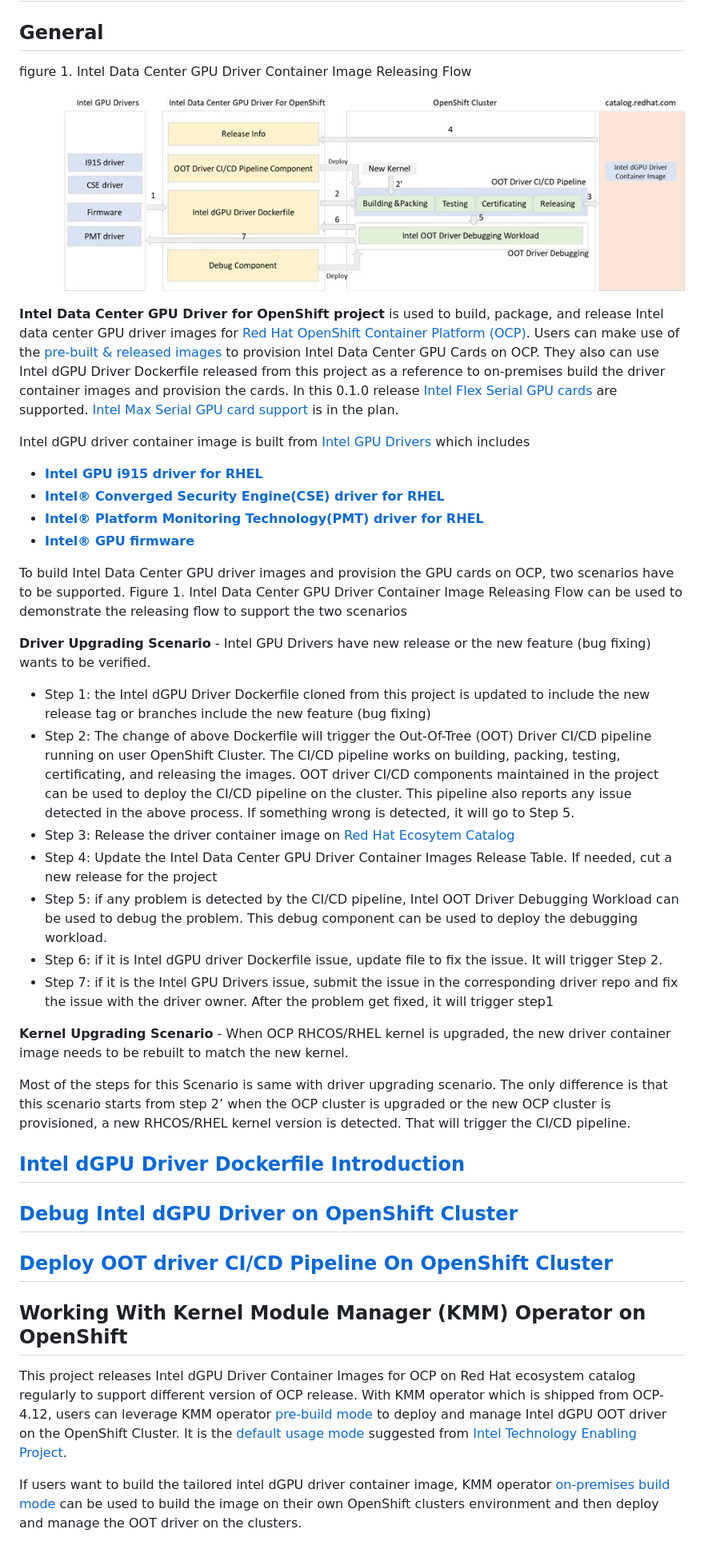
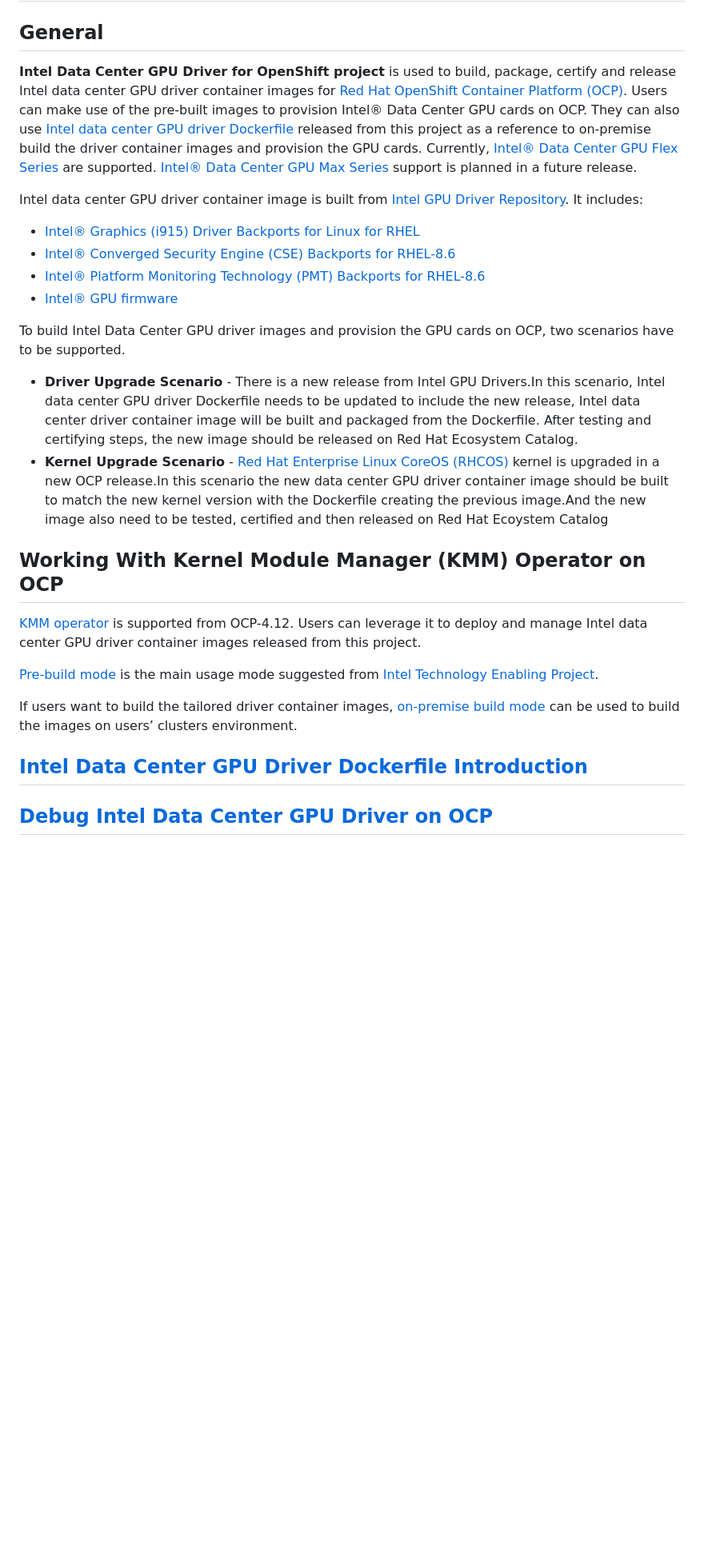
Before and after one commit to intel/intel-data-center-gpu-driver-for-openshift, a Markdown page: README.md, the part around the change. Shown at 80% size. Rendered like a GitHub page; blank space fills up the shorter version.

Commit message:
Update README.md
Signed-off-by: uMartinXu martin.xu@intel.com

```diff
--- a/README.md
+++ b/README.md
@@ -5,41 +5,27 @@ This project is currently under active development, and as such, all source code
 
 ## General
 
-figure 1. Intel Data Center GPU Driver Container Image Releasing Flow
+**Intel Data Center GPU Driver for OpenShift project** is used to build, package, certify and release Intel data center GPU driver container images for [Red Hat OpenShift Container Platform (OCP)](https://www.redhat.com/en/technologies/cloud-computing/openshift/container-platform). Users can make use of the pre-built images to provision Intel® Data Center GPU cards on OCP. They can also use [Intel data center GPU driver Dockerfile](docker/intel-dgpu-driver.Dockerfile) released from this project as a reference to on-premise build the driver container images and provision the GPU cards. Currently, [Intel® Data Center GPU Flex Series](https://www.intel.com/content/www/us/en/products/docs/discrete-gpus/data-center-gpu/flex-series/overview.html) are supported. [Intel® Data Center GPU Max Series](https://www.intel.com/content/www/us/en/products/details/discrete-gpus/data-center-gpu/max-series.html) support is planned in a future release.
 
-![figure 1. Intel Data Center GPU Driver Container Image Releasing Flow](pics/releasing_flow.jpg)
+Intel data center GPU driver container image is built from [Intel GPU Driver Repository](https://github.com/intel-gpu). It includes:
+-	[Intel® Graphics (i915) Driver Backports for Linux for RHEL](https://github.com/intel-gpu/intel-gpu-i915-backports/tree/redhat/main)
+-	[Intel® Converged Security Engine (CSE) Backports for RHEL-8.6](https://github.com/intel-gpu/intel-gpu-cse-backports/tree/rhel86)
+-	[Intel® Platform Monitoring Technology (PMT) Backports for RHEL-8.6](https://github.com/intel-gpu/intel-gpu-pmt-backports/tree/rhel86)
+-	[Intel® GPU firmware](https://github.com/intel-gpu/intel-gpu-firmware)
 
-**Intel Data Center GPU Driver for OpenShift project** is used to build, package, and release Intel data center GPU driver images for [Red Hat OpenShift Container Platform (OCP)](https://www.redhat.com/en/technologies/cloud-computing/openshift/container-platform). Users can make use of the [pre-built & released images](release/README.md) to provision Intel Data Center GPU Cards on OCP. They also can use Intel dGPU Driver Dockerfile released from this project as a reference to on-premises build the driver container images and provision the cards. In this 0.1.0 release [Intel Flex Serial GPU cards](https://www.intel.com/content/www/us/en/products/docs/discrete-gpus/data-center-gpu/flex-series/overview.html) are supported. [Intel Max Serial GPU card support](https://www.intel.com/content/www/us/en/products/details/discrete-gpus/data-center-gpu/max-series.html) is in the plan.
 
-Intel dGPU driver container image is built from [Intel GPU Drivers](https://github.com/intel-gpu) which includes
+To build Intel Data Center GPU driver images and provision the GPU cards on OCP, two scenarios have to be supported.
 
-*	**[Intel GPU i915 driver for RHEL](https://github.com/intel-gpu/intel-gpu-i915-backports)**
-* **[Intel® Converged Security Engine(CSE) driver for RHEL](https://github.com/intel-gpu/intel-gpu-cse-backports)**
-*	**[Intel® Platform Monitoring Technology(PMT) driver for RHEL](https://github.com/intel-gpu/intel-gpu-pmt-backports/)**
-*	**[Intel® GPU firmware](https://github.com/intel-gpu/intel-gpu-firmware)**
+- **Driver Upgrade Scenario** - There is a new release from Intel GPU Drivers.In this scenario, Intel data center GPU driver Dockerfile needs to be updated to include the new release, Intel data center driver container image will be built and packaged from the Dockerfile. After testing and certifying steps, the new image should be released on Red Hat Ecosystem Catalog.
+- **Kernel Upgrade Scenario** - [Red Hat Enterprise Linux CoreOS (RHCOS)](https://docs.openshift.com/container-platform/4.12/architecture/architecture-rhcos.html) kernel is upgraded in a new OCP release.In this scenario the new data center GPU driver container image should be built to match the new kernel version with the Dockerfile creating the previous image.And the new image also need to be tested, certified and then released on Red Hat Ecoystem Catalog
 
-To build Intel Data Center GPU driver images and provision the GPU cards on OCP, two scenarios have to be supported. Figure 1. Intel Data Center GPU Driver Container Image Releasing Flow can be used to demonstrate the releasing flow to support the two scenarios
+## Working With Kernel Module Manager (KMM) Operator on OCP
+[KMM operator](https://github.com/rh-ecosystem-edge/kernel-module-management) is supported from OCP-4.12. Users can leverage it to deploy and manage Intel data center GPU driver container images released from this project.
 
-**Driver Upgrading Scenario** - Intel GPU Drivers have new release or the new feature (bug fixing) wants to be verified.
-*	Step 1: the Intel dGPU Driver Dockerfile cloned from this project is updated to include the new release tag or branches include the new feature (bug fixing)
-*	Step 2: The change of above Dockerfile will trigger the Out-Of-Tree (OOT) Driver CI/CD pipeline running on user OpenShift Cluster. The CI/CD pipeline works on building, packing, testing, certificating, and releasing the images. OOT driver CI/CD components maintained in the project can be used to deploy the CI/CD pipeline on the cluster. This pipeline also reports any issue detected in the above process. If something wrong is detected, it will go to Step 5.
-*	Step 3: Release the driver container image on [Red Hat Ecosytem Catalog](https://catalog.redhat.com/)
-*	Step 4: Update the Intel Data Center GPU Driver Container Images Release Table. If needed, cut a new release for the project
-*	Step 5: if any problem is detected by the CI/CD pipeline, Intel OOT Driver Debugging Workload can be used to debug the problem. This debug component can be used to deploy the debugging workload.
-*	Step 6: if it is Intel dGPU driver Dockerfile issue, update file to fix the issue. It will trigger Step 2.
-*	Step 7: if it is the Intel GPU Drivers issue, submit the issue in the corresponding driver repo and fix the issue with the driver owner. After the problem get fixed, it will trigger step1
+[Pre-build mode](https://github.com/intel/intel-technology-enabling-for-openshift/tree/main/kmmo#managing-intel-dgpu-driver-with-kmm-operator) is the main usage mode suggested from [Intel Technology Enabling Project](https://github.com/intel/intel-technology-enabling-for-openshift).
 
-**Kernel Upgrading Scenario** - When OCP RHCOS/RHEL kernel is upgraded, the new driver container image needs to be rebuilt to match the new kernel.
+If users want to build the tailored driver container images, [on-premise build mode](https://github.com/intel/intel-technology-enabling-for-openshift/tree/main/kmmo#using-on-premise-build-mode) can be used to build the images on users’ clusters environment.
 
-Most of the steps for this Scenario is same with driver upgrading scenario. The only difference is that this scenario starts from step 2’ when the OCP cluster is upgraded or the new OCP cluster is provisioned, a new RHCOS/RHEL kernel version is detected. That will trigger the CI/CD pipeline.
+## [Intel Data Center GPU Driver Dockerfile Introduction](docker/README.md)
 
-## [Intel dGPU Driver Dockerfile Introduction](docker/README.md)
-
-## [Debug Intel dGPU Driver on OpenShift Cluster](debug/README.md)
-
-## [Deploy OOT driver CI/CD Pipeline On OpenShift Cluster](pipeline/README.md)
-
-## Working With Kernel Module Manager (KMM) Operator on OpenShift
-This project releases Intel dGPU Driver Container Images for OCP on Red Hat ecosystem catalog regularly to support different version of OCP release. With KMM operator which is shipped from OCP-4.12, users can leverage KMM operator [pre-build mode](https://github.com/intel/intel-technology-enabling-for-openshift/tree/main/kmmo#kmm-operator-working-mode) to deploy and manage Intel dGPU OOT driver on the OpenShift Cluster. It is the [default usage mode](https://github.com/intel/intel-technology-enabling-for-openshift/tree/main/kmmo#kmm-operator-working-mode) suggested from [Intel Technology Enabling Project](https://github.com/intel/intel-technology-enabling-for-openshift).
-
-If users want to build the tailored intel dGPU driver container image, KMM operator [on-premises build mode](https://github.com/intel/intel-technology-enabling-for-openshift/tree/main/kmmo#using-on-premise-build-mode) can be used to build the image on their own OpenShift clusters environment and then deploy and manage the OOT driver on the clusters.
+## [Debug Intel Data Center GPU Driver on OCP](debug/README.md)
```
